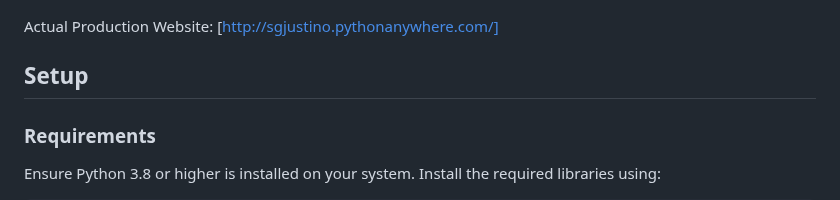
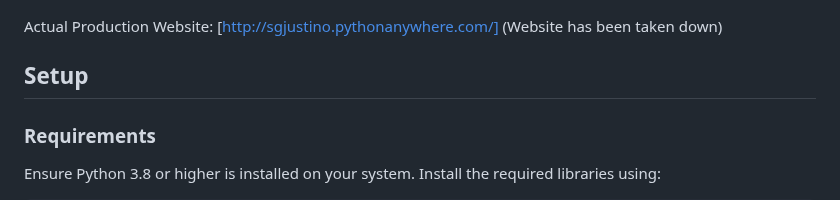
Before and after one commit to sgjustino/Reddit-Scraping-Sentiment-Analysis, a Markdown page: README.md, the part around the change. Rendered like a GitHub page.

```diff
--- a/README.md
+++ b/README.md
@@ -6,6 +6,7 @@ This project seeks to understand the sentiments of Singaporeans serving National
 
 Actual Production Website:
 [http://sgjustino.pythonanywhere.com/]
+(Website has been taken down)
 
 ## Setup
 
```
